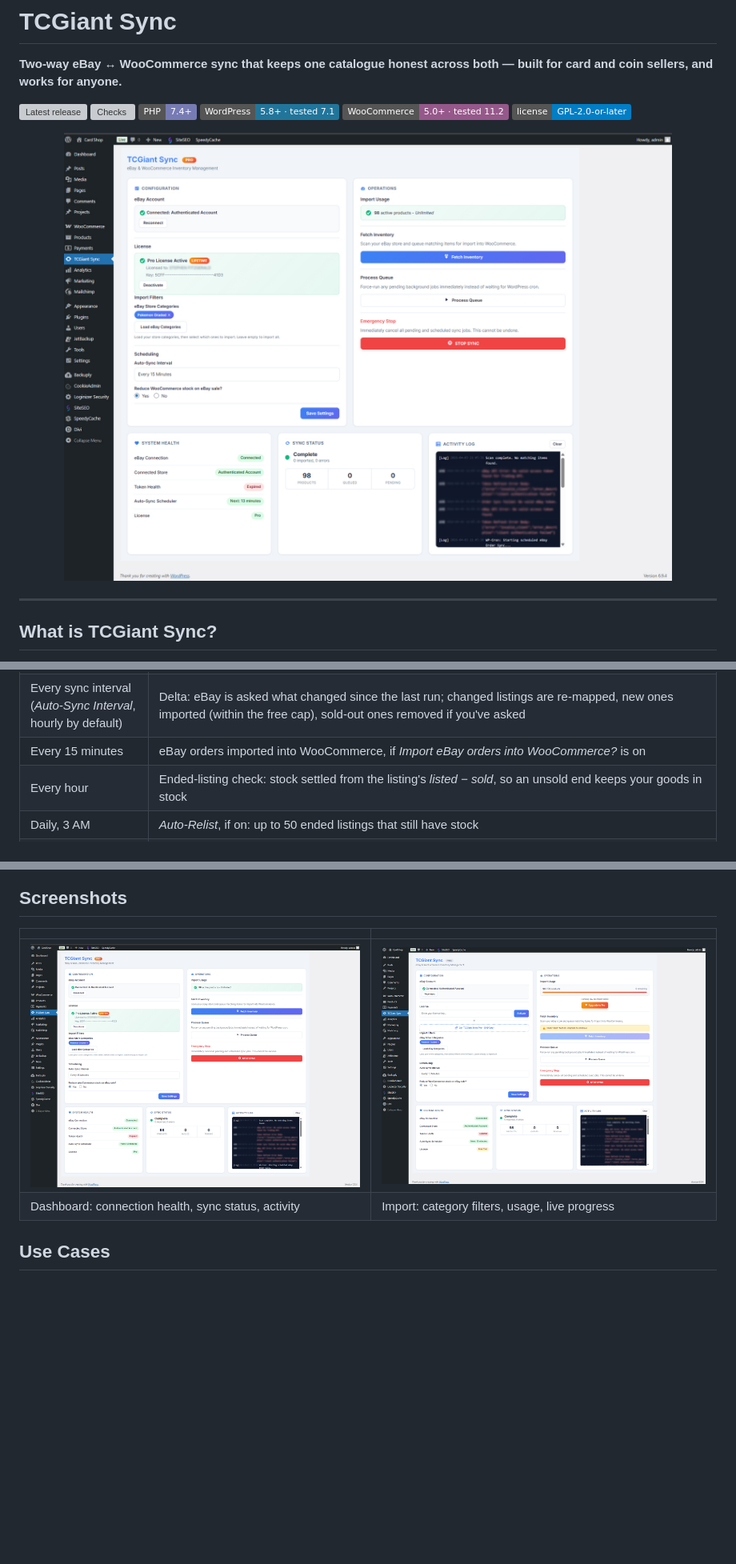
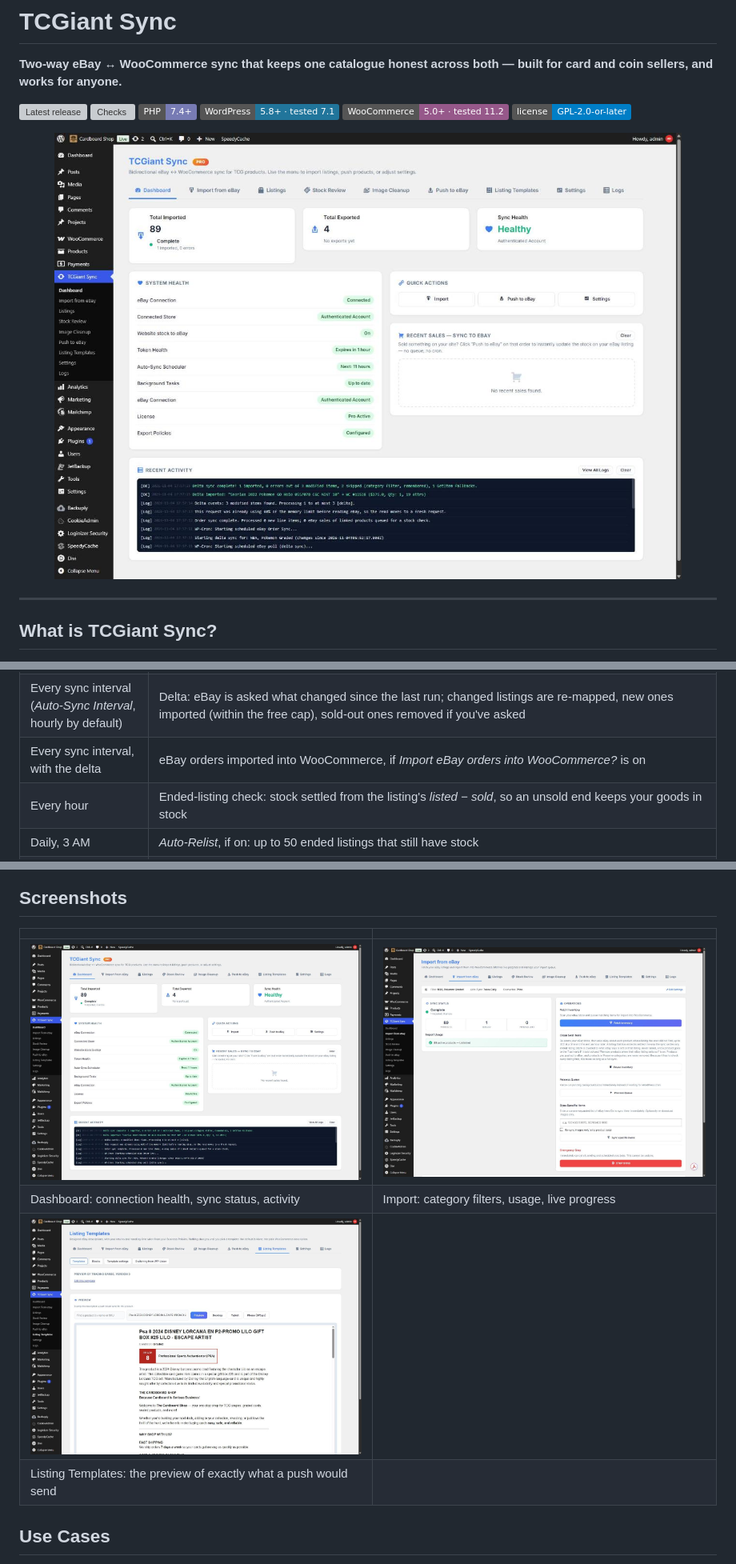
Before and after one commit to SurefireStudios/TCGiant-Sync, a Markdown page: README.md, 3 parts joined by grey strips. Shown at 80% size. GitHub-like rendering; pictures changed too: assets/src/img/screenshot-2.jpg, assets/src/img/screenshot-3.jpg (added), assets/src/img/screenshot.jpg; badges without logos; blank space fills up the shorter version; grey boxes are pictures that could not be loaded.

```diff
--- a/README.md
+++ b/README.md
@@ -175,7 +179,7 @@ The relay exists for one reason: eBay's OAuth requires an application secret, an
 |---|---|
 | You press *Fetch Inventory* | Full sync of the eBay account, 200 listings per page, carrying on across as many requests as a large store needs. *Resume Import* carries on one that stopped; *Emergency Stop* cancels it |
 | Every sync interval (*Auto-Sync Interval*, hourly by default) | Delta: eBay is asked what changed since the last run; changed listings are re-mapped, new ones imported (within the free cap), sold-out ones removed if you've asked |
-| Every 15 minutes | eBay orders imported into WooCommerce, if *Import eBay orders into WooCommerce?* is on |
+| Every sync interval, with the delta | eBay orders imported into WooCommerce, if *Import eBay orders into WooCommerce?* is on |
 | Every hour | Ended-listing check: stock settled from the listing's *listed − sold*, so an unsold end keeps your goods in stock |
 | Daily, 3 AM | *Auto-Relist*, if on: up to 50 ended listings that still have stock |
 | Weekly | Full sync, to catch anything a delta could not see. If it reads all your listings cleanly, *inventory pruning* follows once: products whose listing the sync did not see are checked with eBay, about 300 an hour, and stock is only ever lowered to match. The weekly full sync does not run while the *Auto-Sync Interval* is Disabled. Separately, *Check stock against eBay weekly?* compares stock and only reports |
@@ -236,6 +240,8 @@ Updates arrive through WordPress's normal update screen.
 |---|---|
 | ![Dashboard](assets/src/img/screenshot.jpg) | ![Import](assets/src/img/screenshot-2.jpg) |
 | Dashboard: connection health, sync status, activity | Import: category filters, usage, live progress |
+| ![Listing Templates](assets/src/img/screenshot-3.jpg) | |
+| Listing Templates: the preview of exactly what a push would send | |
 
 ## Use Cases
 
```
Also changed, not shown: other parts of README.md (+11 -7 lines).
